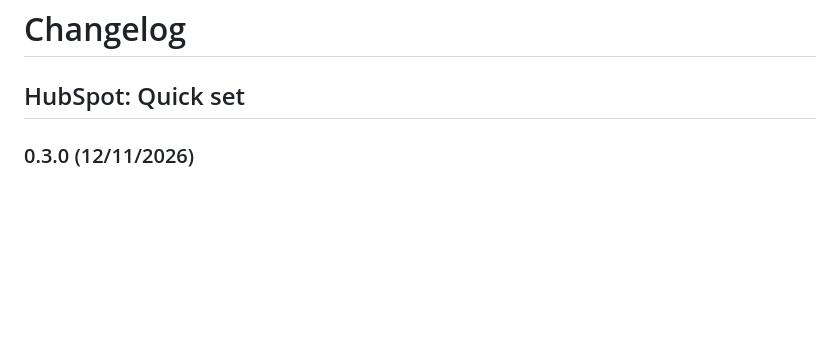
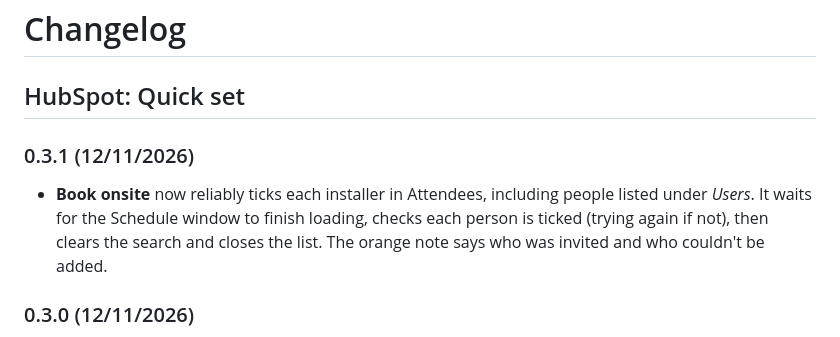
Before and after one commit to StephenShawBepoz/browserscripts, a Markdown page: CHANGELOG.md, the part around the change. Drawn GitHub-style; blank space fills up the shorter version.

Commit message:
Quick set 0.3.1: changelog
Co-Authored-By: Claude Opus 5.5 <noreply@anthropic.com>

```diff
--- a/CHANGELOG.md
+++ b/CHANGELOG.md
@@ -1,6 +1,9 @@
 # Changelog
 
 ## HubSpot: Quick set
+
+### 0.3.1 (12/11/2026)
+- **Book onsite** now reliably ticks each installer in Attendees, including people listed under *Users*. It waits for the Schedule window to finish loading, checks each person is ticked (trying again if not), then clears the search and closes the list. The orange note says who was invited and who couldn't be added.
 
 ### 0.3.0 (12/11/2026)
 - New **Book onsite** button. It opens HubSpot's Schedule window for the ticket with every installer invited and the title *Onsite: [ticket name]*. Pick a time and click Schedule meeting. Works on record pages and in Help Desk.
```
